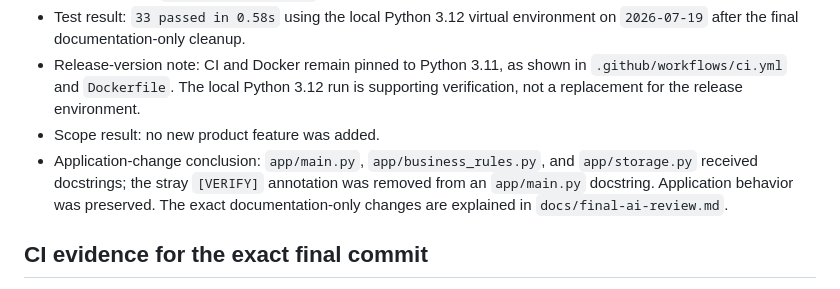
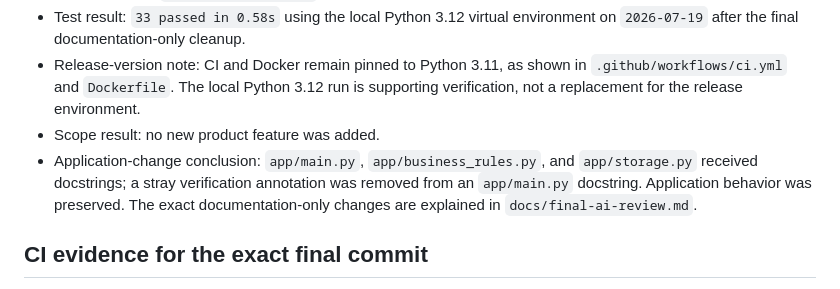
Before and after one commit to danielmsadi/Task-Tracker, a Markdown page: docs/release-evidence.md, the part around the change. Drawn GitHub-style.

```diff
--- a/docs/release-evidence.md
+++ b/docs/release-evidence.md
@@ -21,7 +21,7 @@
 - Test result: `33 passed in 0.58s` using the local Python 3.12 virtual environment on `2026-07-19` after the final documentation-only cleanup.
 - Release-version note: CI and Docker remain pinned to Python 3.11, as shown in `.github/workflows/ci.yml` and `Dockerfile`. The local Python 3.12 run is supporting verification, not a replacement for the release environment.
 - Scope result: no new product feature was added.
-- Application-change conclusion: `app/main.py`, `app/business_rules.py`, and `app/storage.py` received docstrings; the stray `[VERIFY]` annotation was removed from an `app/main.py` docstring. Application behavior was preserved. The exact documentation-only changes are explained in `docs/final-ai-review.md`.
+- Application-change conclusion: `app/main.py`, `app/business_rules.py`, and `app/storage.py` received docstrings; a stray verification annotation was removed from an `app/main.py` docstring. Application behavior was preserved. The exact documentation-only changes are explained in `docs/final-ai-review.md`.
 
 ## CI evidence for the exact final commit
 
```
Also changed, not shown: docs/final-ai-review.md (+1 -1 lines).
